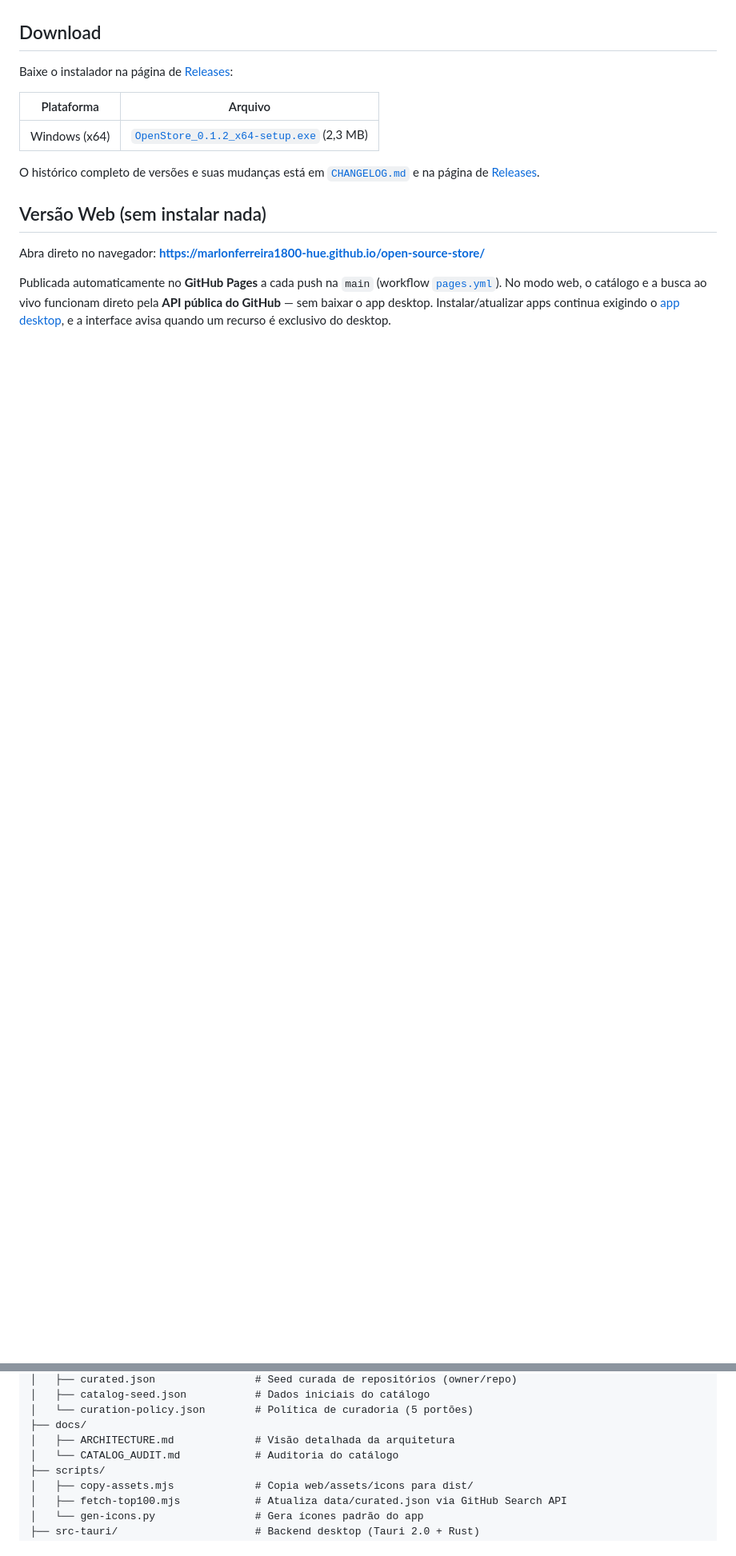
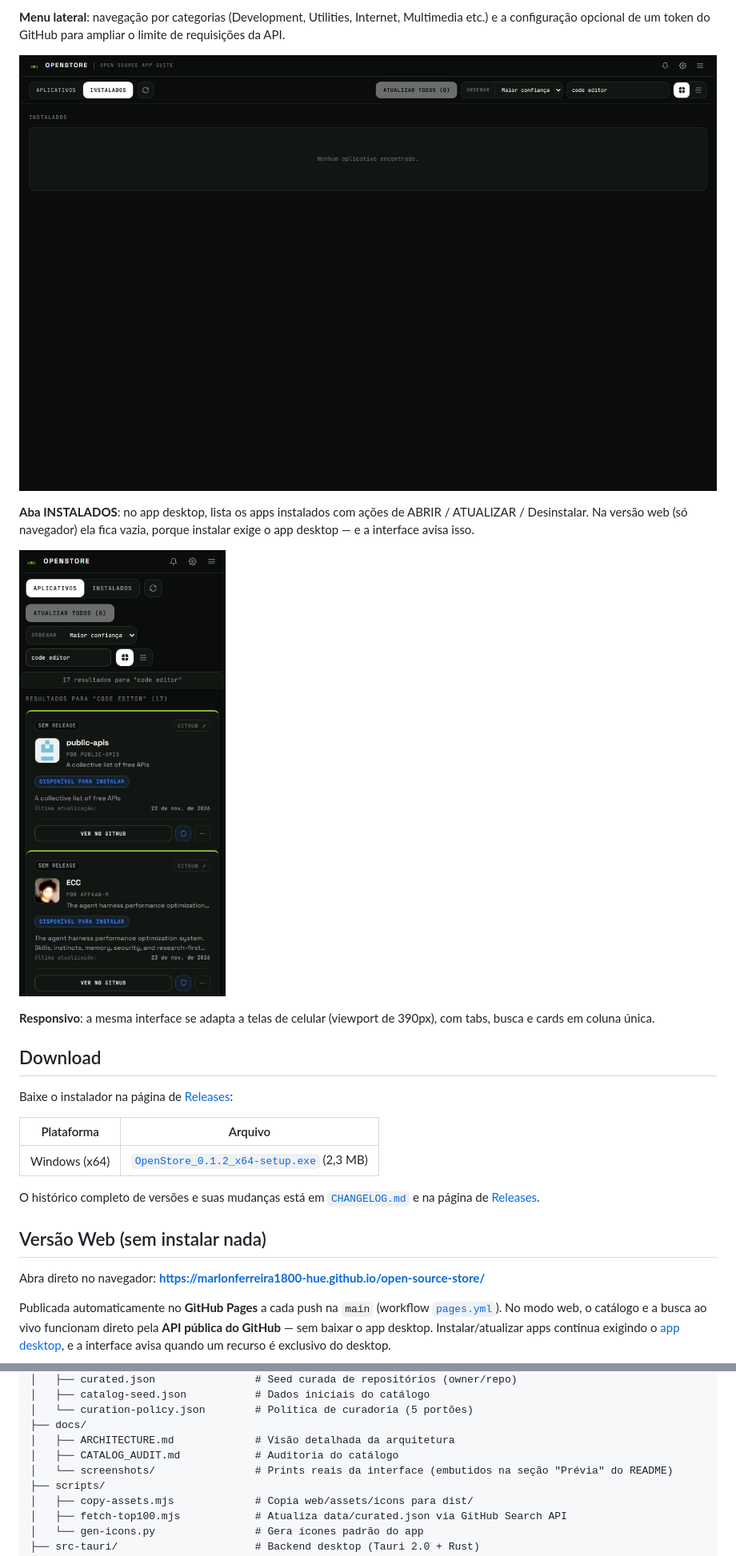
Before and after one commit to marlonferreira1800-hue/Opern-source-store-, a Markdown page: README.md, 2 parts joined by grey strips. Shown at 80% size. Rendered like a GitHub page; pictures changed too: docs/screenshots/04-aba-instalados.png (added), docs/screenshots/05-mobile.png (added); blank space fills up the shorter version.

```diff
--- a/README.md
+++ b/README.md
@@ -12,3 +27,12 @@ Uma loja centralizada de aplicativos **open source** (app store alternativa): em
+**Menu lateral**: navegação por categorias (Development, Utilities, Internet, Multimedia etc.) e a configuração opcional de um token do GitHub para ampliar o limite de requisições da API.
+
+![Aba Instalados](docs/screenshots/04-aba-instalados.png)
+
+**Aba INSTALADOS**: no app desktop, lista os apps instalados com ações de ABRIR / ATUALIZAR / Desinstalar. Na versão web (só navegador) ela fica vazia, porque instalar exige o app desktop — e a interface avisa isso.
+
+![Versão mobile](docs/screenshots/05-mobile.png)
+
+**Responsivo**: a mesma interface se adapta a telas de celular (viewport de 390px), com tabs, busca e cards em coluna única.
 
 ## Download
 
@@ -55,7 +79,8 @@ open-source-store/
 │   └── curation-policy.json        # Política de curadoria (5 portões)
 ├── docs/
 │   ├── ARCHITECTURE.md             # Visão detalhada da arquitetura
-│   └── CATALOG_AUDIT.md            # Auditoria do catálogo
+│   ├── CATALOG_AUDIT.md            # Auditoria do catálogo
+│   └── screenshots/                # Prints reais da interface (embutidos na seção "Prévia" do README)
 ├── scripts/
 │   ├── copy-assets.mjs             # Copia web/assets/icons para dist/
 │   ├── fetch-top100.mjs            # Atualiza data/curated.json via GitHub Search API
```
Also changed, not shown: other parts of README.md (+15 -0 lines), docs/screenshots/01-catalogo-busca.png (added), docs/screenshots/02-detalhes-app.png (added), docs/screenshots/03-menu-categorias.png (added).
